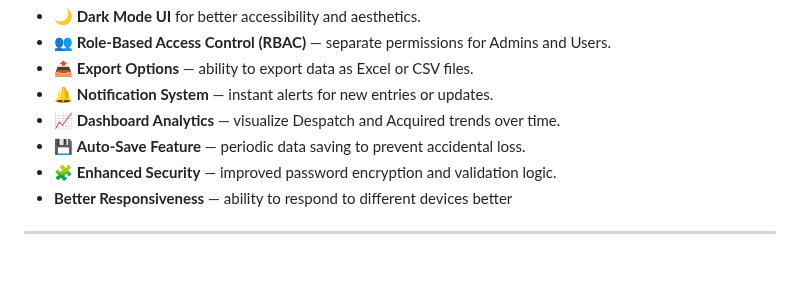
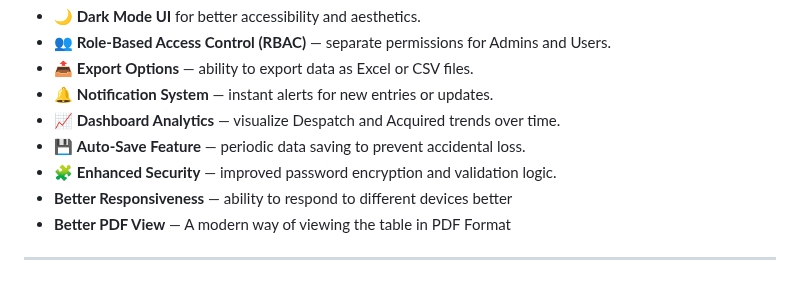
Before and after one commit to D-Jaden/DAK-Register, a Markdown page: README.md, the part around the change. Rendered like a GitHub page.

```diff
--- a/README.md
+++ b/README.md
@@ -78,5 +78,6 @@ Planned future enhancements include:
 - 💾 **Auto-Save Feature** — periodic data saving to prevent accidental loss.
 - 🧩 **Enhanced Security** — improved password encryption and validation logic.
 - **Better Responsiveness** — ability to respond to different devices better
+- **Better PDF View** — A modern way of viewing the table in PDF Format
 
 ---
```
